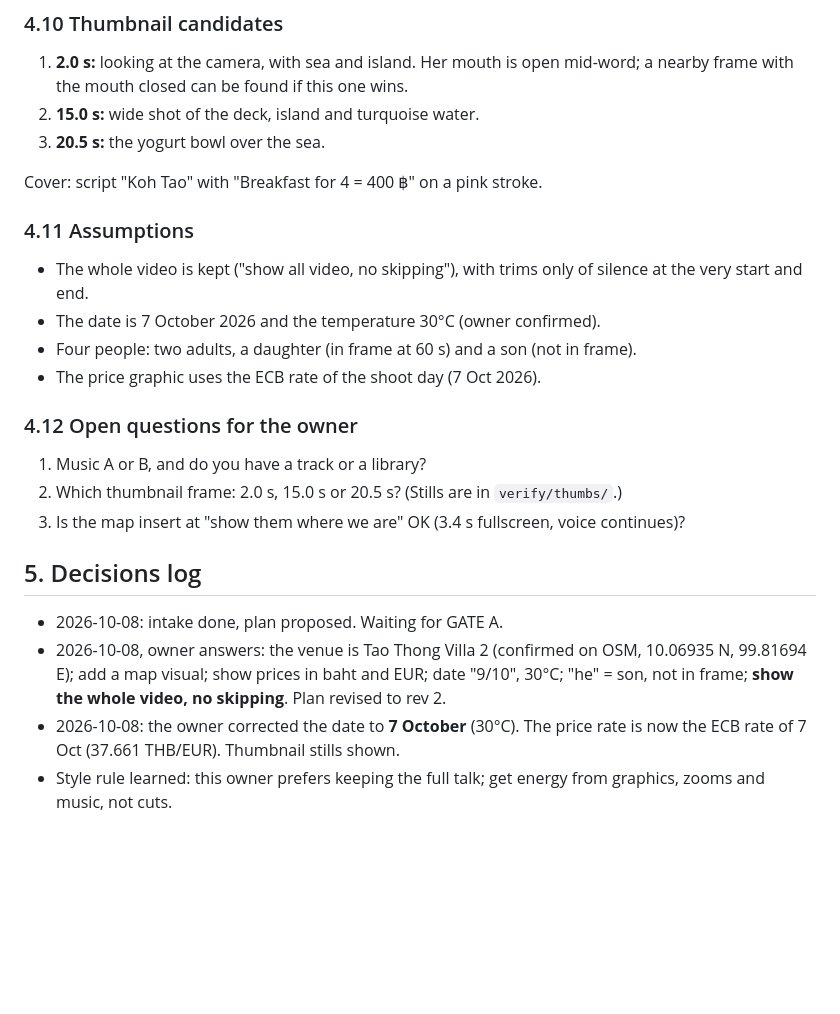
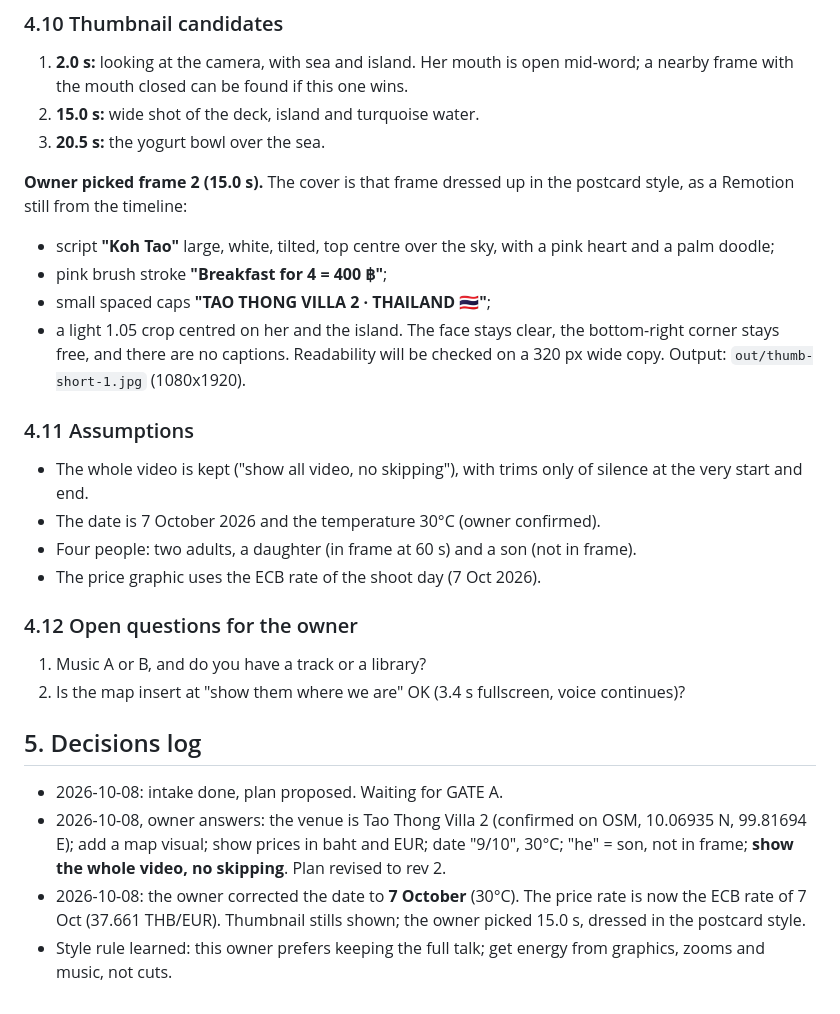
Before and after one commit to leonardDEV21/video_edit, a Markdown page: edit/project.md, the part around the change. Rendered like a GitHub page; blank space fills up the shorter version.

Commit message:
Plan: cover uses frame 15.0 s in postcard style
Co-Authored-By: Claude Opus 5.5 <noreply@anthropic.com>
Claude-Session: https://claude.ai/code/session_013xKD1yKCGNY9go7Cz5APVr

```diff
--- a/edit/project.md
+++ b/edit/project.md
@@ -253,7 +253,12 @@ Full English caption text:
 2. **15.0 s:** wide shot of the deck, island and turquoise water.
 3. **20.5 s:** the yogurt bowl over the sea.
 
-Cover: script "Koh Tao" with "Breakfast for 4 = 400 ฿" on a pink stroke.
+**Owner picked frame 2 (15.0 s).** The cover is that frame dressed up in the postcard style, as a Remotion still from the timeline:
+* script **"Koh Tao"** large, white, tilted, top centre over the sky, with a pink heart and a palm doodle;
+* pink brush stroke **"Breakfast for 4 = 400 ฿"**;
+* small spaced caps **"TAO THONG VILLA 2 · THAILAND 🇹🇭"**;
+* a light 1.05 crop centred on her and the island. The face stays clear, the bottom-right corner stays free, and there are no captions.
+Readability will be checked on a 320 px wide copy. Output: `out/thumb-short-1.jpg` (1080x1920).
 
 ### 4.11 Assumptions
 
@@ -265,8 +270,7 @@ Cover: script "Koh Tao" with "Breakfast for 4 = 400 ฿" on a pink stroke.
 ### 4.12 Open questions for the owner
 
 1. Music A or B, and do you have a track or a library?
-2. Which thumbnail frame: 2.0 s, 15.0 s or 20.5 s? (Stills are in `verify/thumbs/`.)
-3. Is the map insert at "show them where we are" OK (3.4 s fullscreen, voice continues)?
+2. Is the map insert at "show them where we are" OK (3.4 s fullscreen, voice continues)?
 
 ## 5. Decisions log
 
@@ -274,5 +278,5 @@ Cover: script "Koh Tao" with "Breakfast for 4 = 400 ฿" on a pink stroke.
 * 2026-10-08, owner answers: the venue is Tao Thong Villa 2 (confirmed on OSM, 10.06935 N, 99.81694 E); add a map visual;
   show prices in baht and EUR; date "9/10", 30°C; "he" = son, not in frame; **show the whole video, no skipping**.
   Plan revised to rev 2.
-* 2026-10-08: the owner corrected the date to **7 October** (30°C). The price rate is now the ECB rate of 7 Oct (37.661 THB/EUR). Thumbnail stills shown.
+* 2026-10-08: the owner corrected the date to **7 October** (30°C). The price rate is now the ECB rate of 7 Oct (37.661 THB/EUR). Thumbnail stills shown; the owner picked 15.0 s, dressed in the postcard style.
 * Style rule learned: this owner prefers keeping the full talk; get energy from graphics, zooms and music, not cuts.
```
